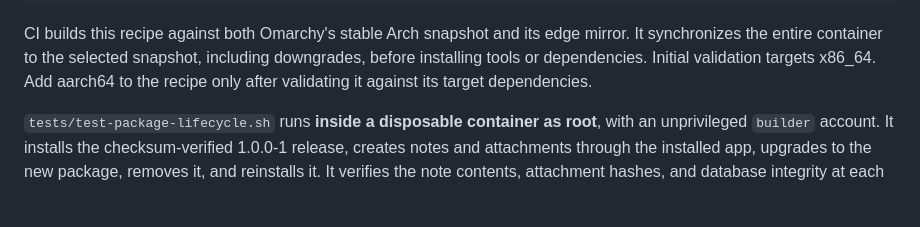
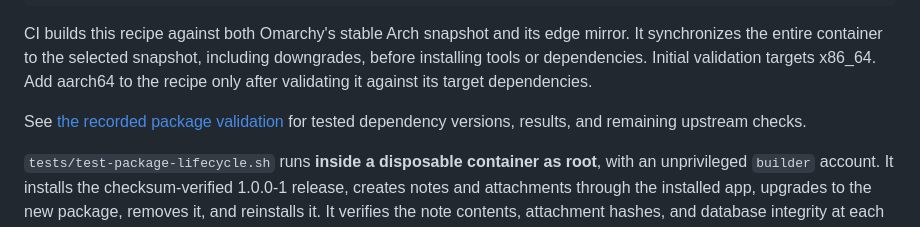
Before and after one commit to last-refuge/omarchy-notes, a Markdown page: docs/arch-release.md, the part around the change. GitHub-like rendering; blank space fills up the shorter version.

Commit message:
Record stable and edge package validation

```diff
--- a/docs/arch-release.md
+++ b/docs/arch-release.md
@@ -36,6 +36,9 @@ CI builds this recipe against both Omarchy's stable Arch snapshot and its edge
 mirror. It synchronizes the entire container to the selected snapshot, including
 downgrades, before installing tools or dependencies. Initial validation targets
 x86_64. Add aarch64 to the recipe only after validating it against its target dependencies.
+
+See [the recorded package validation](omarchy-validation.md) for tested dependency
+versions, results, and remaining upstream checks.
 
 `tests/test-package-lifecycle.sh` runs **inside a disposable container as root**,
 with an unprivileged `builder` account. It installs the checksum-verified 1.0.0-1
```
Also changed, not shown: docs/omarchy-validation.md (added, +50 -0 lines).
